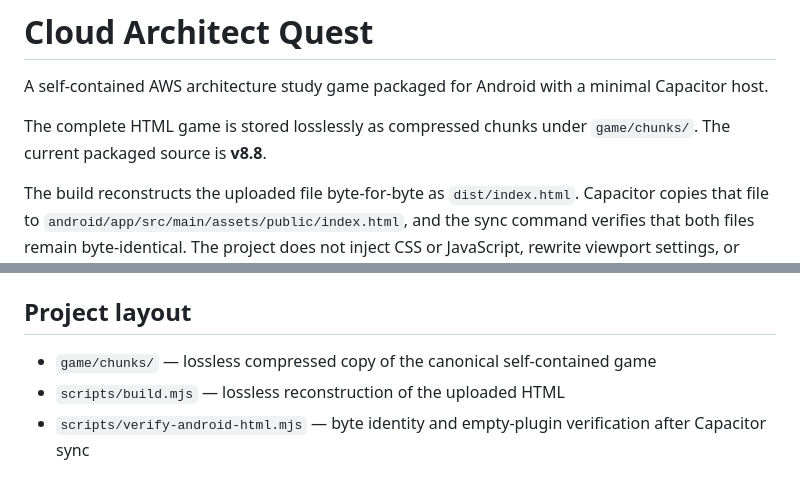
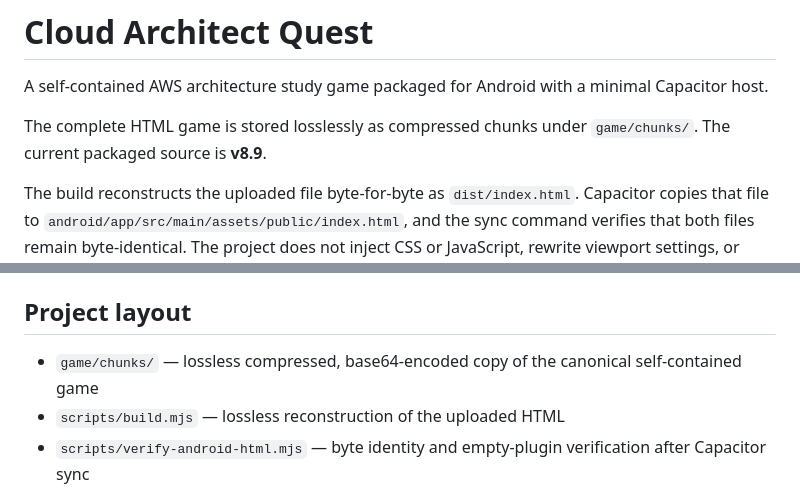
Before and after one commit to andrewplotner/Cloud-Quest, a Markdown page: README.md, 2 parts joined by grey strips. Rendered like a GitHub page.

Commit message:
Update Cloud Architect Quest to v8.9

```diff
--- a/README.md
+++ b/README.md
@@ -2,7 +2,7 @@
 
 A self-contained AWS architecture study game packaged for Android with a minimal Capacitor host.
 
-The complete HTML game is stored losslessly as compressed chunks under `game/chunks/`. The current packaged source is **v8.8**.
+The complete HTML game is stored losslessly as compressed chunks under `game/chunks/`. The current packaged source is **v8.9**.
 
 The build reconstructs the uploaded file byte-for-byte as `dist/index.html`. Capacitor copies that file to `android/app/src/main/assets/public/index.html`, and the sync command verifies that both files remain byte-identical. The project does not inject CSS or JavaScript, rewrite viewport settings, or contain Adventure map overrides.
 
@@ -38,7 +38,7 @@ See [`docs/PLAY_STORE.md`](docs/PLAY_STORE.md) for release preparation and Play
 
 ## Project layout
 
-- `game/chunks/` — lossless compressed copy of the canonical self-contained game
+- `game/chunks/` — lossless compressed, base64-encoded copy of the canonical self-contained game
 - `scripts/build.mjs` — lossless reconstruction of the uploaded HTML
 - `scripts/verify-android-html.mjs` — byte identity and empty-plugin verification after Capacitor sync
 - `capacitor.config.ts` — minimal Capacitor identity and web directory configuration
```
